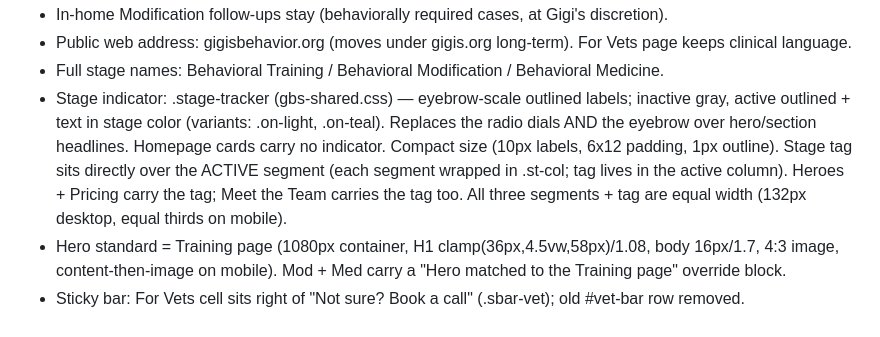
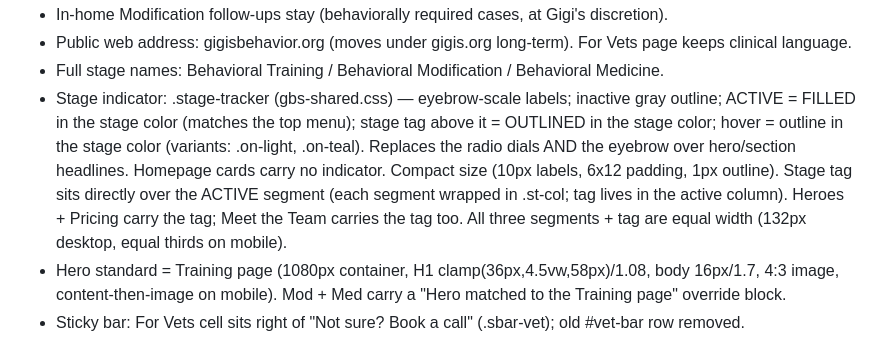
Before and after one commit to jtmckinniss/gbs-website, a Markdown page: CLAUDE-quickref.md, the part around the change. Rendered like a GitHub page.

Commit message:
Quickref: tracker/menu active + tag styling
Co-Authored-By: Claude Opus 5.5 <noreply@anthropic.com>
Claude-Session: https://claude.ai/code/session_017cWYjgLc3Zd11Tw144ZT1e

```diff
--- a/CLAUDE-quickref.md
+++ b/CLAUDE-quickref.md
@@ -32,7 +32,7 @@ meet-the-team.html · referring-vets.html · client-portal.html · gbs-shared.cs
 - In-home Modification follow-ups stay (behaviorally required cases, at Gigi's discretion).
 - Public web address: gigisbehavior.org (moves under gigis.org long-term). For Vets page keeps clinical language.
 - Full stage names: Behavioral Training / Behavioral Modification / Behavioral Medicine.
-- Stage indicator: .stage-tracker (gbs-shared.css) — eyebrow-scale outlined labels; inactive gray, active outlined + text in stage color (variants: .on-light, .on-teal). Replaces the radio dials AND the eyebrow over hero/section headlines. Homepage cards carry no indicator. Compact size (10px labels, 6x12 padding, 1px outline). Stage tag sits directly over the ACTIVE segment (each segment wrapped in .st-col; tag lives in the active column). Heroes + Pricing carry the tag; Meet the Team carries the tag too. All three segments + tag are equal width (132px desktop, equal thirds on mobile).
+- Stage indicator: .stage-tracker (gbs-shared.css) — eyebrow-scale labels; inactive gray outline; ACTIVE = FILLED in the stage color (matches the top menu); stage tag above it = OUTLINED in the stage color; hover = outline in the stage color (variants: .on-light, .on-teal). Replaces the radio dials AND the eyebrow over hero/section headlines. Homepage cards carry no indicator. Compact size (10px labels, 6x12 padding, 1px outline). Stage tag sits directly over the ACTIVE segment (each segment wrapped in .st-col; tag lives in the active column). Heroes + Pricing carry the tag; Meet the Team carries the tag too. All three segments + tag are equal width (132px desktop, equal thirds on mobile).
 - Hero standard = Training page (1080px container, H1 clamp(36px,4.5vw,58px)/1.08, body 16px/1.7, 4:3 image, content-then-image on mobile). Mod + Med carry a "Hero matched to the Training page" override block.
 - Sticky bar: For Vets cell sits right of "Not sure? Book a call" (.sbar-vet); old #vet-bar row removed.
 - Prices: Training from $42 · Modification from $250 · Medicine from $590.
```
